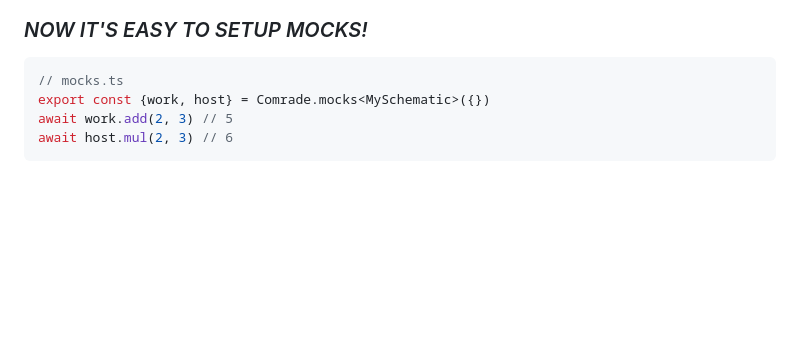
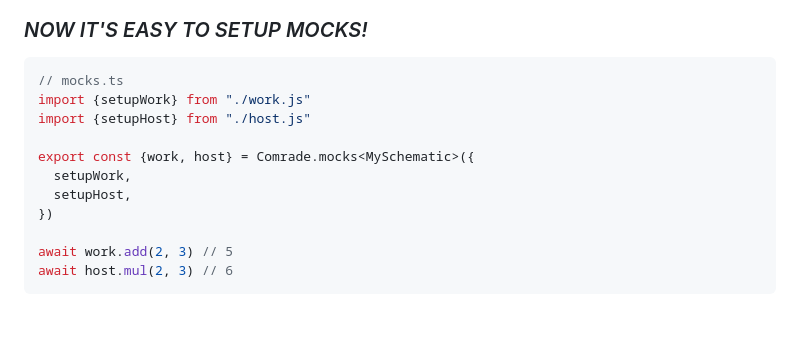
Before and after one commit to e280/comrade, a Markdown page: readme.md, the part around the change. GitHub-like rendering; blank space fills up the shorter version.

Commit message:
fix: readme bit about mocks

````diff
--- a/readme.md
+++ b/readme.md
@@ -155,7 +155,14 @@ export const setupHost = Comrade.host<MySchematic>((work, rig) => {
 
 ```ts
 // mocks.ts
-export const {work, host} = Comrade.mocks<MySchematic>({})
+import {setupWork} from "./work.js"
+import {setupHost} from "./host.js"
+
+export const {work, host} = Comrade.mocks<MySchematic>({
+  setupWork,
+  setupHost,
+})
+
 await work.add(2, 3) // 5
 await host.mul(2, 3) // 6
 ```
````
